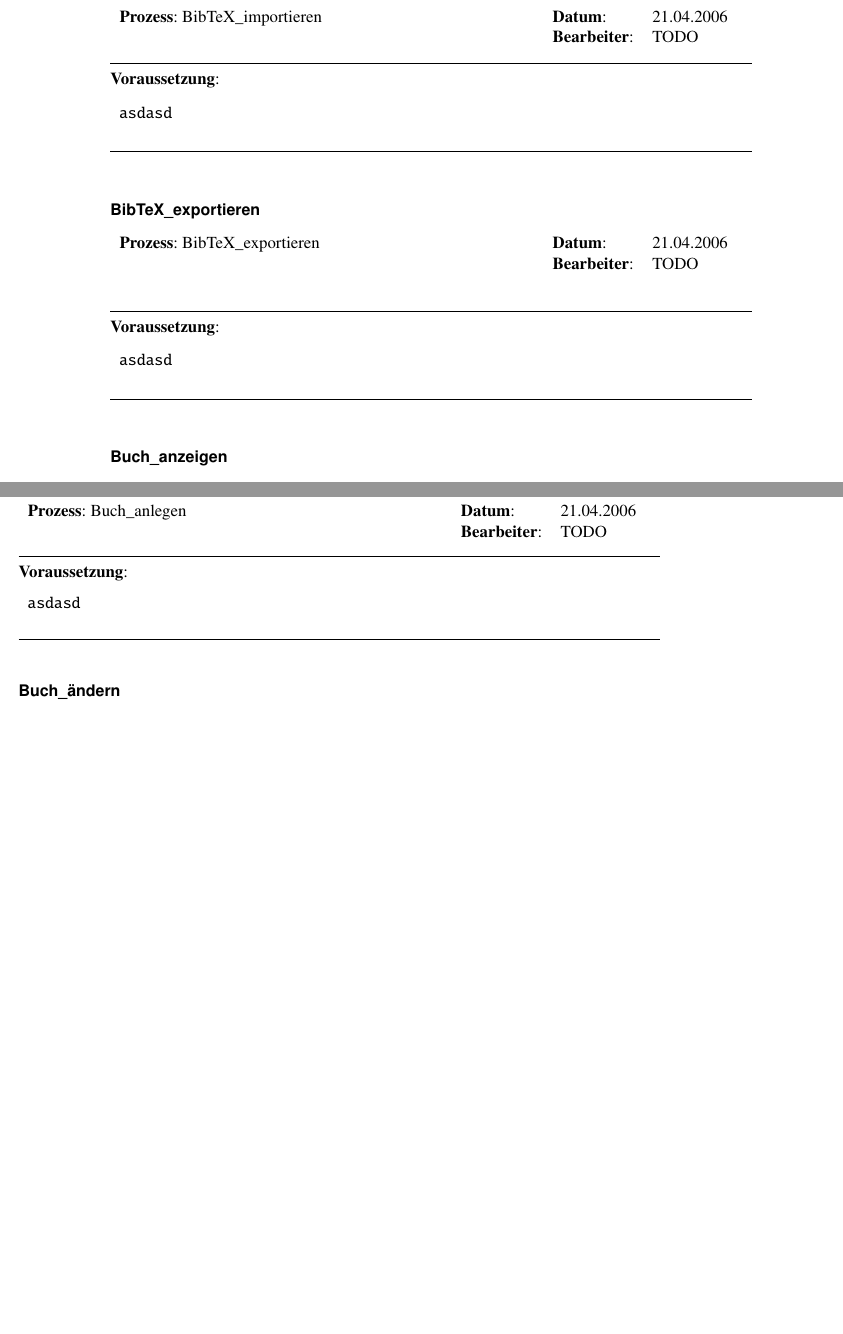
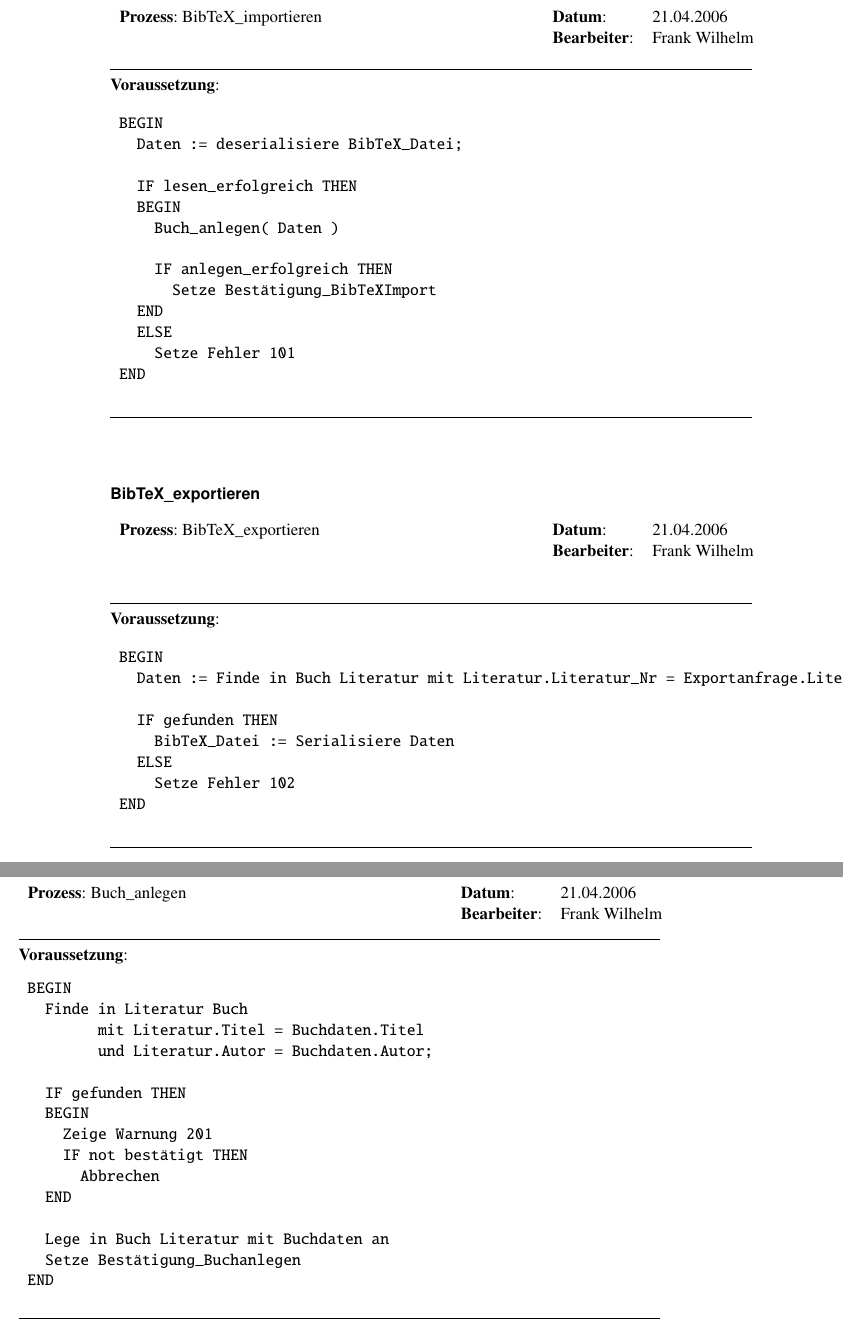
Before and after one commit to BackupTheBerlios/liman-svn, a LaTeX document (trunk/docs/beleg1/teilbeleg1.tex, which reads trunk/docs/beleg1/pspec_bibtex.tex, trunk/docs/beleg1/pspec_buchverwaltung.tex): two parts of pages 10 and 11 of 18 before the commit and two parts of pages 10 and 11 of 19 after it, joined at a grey line, cut so that both start at the same text, the shorter picture padded with empty space. Compiled offline with pdfLaTeX.

Commit message:
Prozessspezifikation für: Teilmodell BibTeX, Teilmodel Buchverwaltung

```diff
--- a/trunk/docs/beleg1/pspec_bibtex.tex
+++ b/trunk/docs/beleg1/pspec_bibtex.tex
@@ -2,13 +2,25 @@
 \paragraph{BibTeX\_importieren}
 \begin{tabular}[t]{p{9.5cm}ll}
 \textbf{Prozess}: BibTeX\_importieren  	&\textbf{Datum}:      &21.04.2006\\
-					&\textbf{Bearbeiter}: &TODO\\
+					&\textbf{Bearbeiter}: &Frank Wilhelm\\
 \end{tabular}
 
 \hrulefill\\
 \textbf{Voraussetzung}:
 \begin{verbatim}
- asdasd
+ BEGIN
+   Daten := deserialisiere BibTeX_Datei;
+
+   IF lesen_erfolgreich THEN
+   BEGIN
+     Buch_anlegen( Daten )
+
+     IF anlegen_erfolgreich THEN
+       Setze Bestätigung_BibTeXImport
+   END
+   ELSE
+     Setze Fehler 101
+ END
 \end{verbatim}
 \hrulefill
 
@@ -17,12 +29,20 @@
 \paragraph{BibTeX\_exportieren}
 \begin{tabular}[t]{p{9.5cm}ll}
 \textbf{Prozess}: BibTeX\_exportieren  	&\textbf{Datum}:      &21.04.2006\\
-					&\textbf{Bearbeiter}: &TODO\\\\
+					&\textbf{Bearbeiter}: &Frank Wilhelm\\\\
 \end{tabular}
 
 \hrulefill\\
 \textbf{Voraussetzung}:
 \begin{verbatim}
- asdasd
+ BEGIN
+   Daten := Finde in Buch Literatur mit Literatur.Literatur_Nr = Exportanfrage.Literatur_Nr;
+
+   IF gefunden THEN
+     BibTeX_Datei := Serialisiere Daten
+   ELSE
+     Setze Fehler 102
+ END
 \end{verbatim}
+
 \hrulefill
--- a/trunk/docs/beleg1/pspec_buchverwaltung.tex
+++ b/trunk/docs/beleg1/pspec_buchverwaltung.tex
@@ -2,13 +2,27 @@
 \paragraph{Buch\_anlegen}
 \begin{tabular}[t]{p{9.5cm}ll}
 \textbf{Prozess}: Buch\_anlegen  	&\textbf{Datum}:      &21.04.2006\\
-					&\textbf{Bearbeiter}: &TODO\\
+					&\textbf{Bearbeiter}: &Frank Wilhelm\\
 \end{tabular}
 
 \hrulefill\\
 \textbf{Voraussetzung}:
 \begin{verbatim}
- asdasd
+ BEGIN
+   Finde in Literatur Buch
+         mit Literatur.Titel = Buchdaten.Titel
+         und Literatur.Autor = Buchdaten.Autor;
+
+   IF gefunden THEN
+   BEGIN
+     Zeige Warnung 201
+     IF not bestätigt THEN
+       Abbrechen
+   END
+
+   Lege in Buch Literatur mit Buchdaten an
+   Setze Bestätigung_Buchanlegen
+ END
 \end{verbatim}
 \hrulefill
 
@@ -27,0 +43 @@
+         mit Literatur.Literatur_Nr = Buchnummer
@@ -40,4 +63,5 @@
 \hrulefill\\
 \textbf{Voraussetzung}:
 \begin{verbatim}
- asdasd
+ BEGIN
+   Lösche in Literatur Buch mit Literatur.Literatur_Nr = Buchnummer;
```
Also changed, not shown: trunk/docs/beleg1/pspec_buchverwaltung.tex (18 more changed lines).
